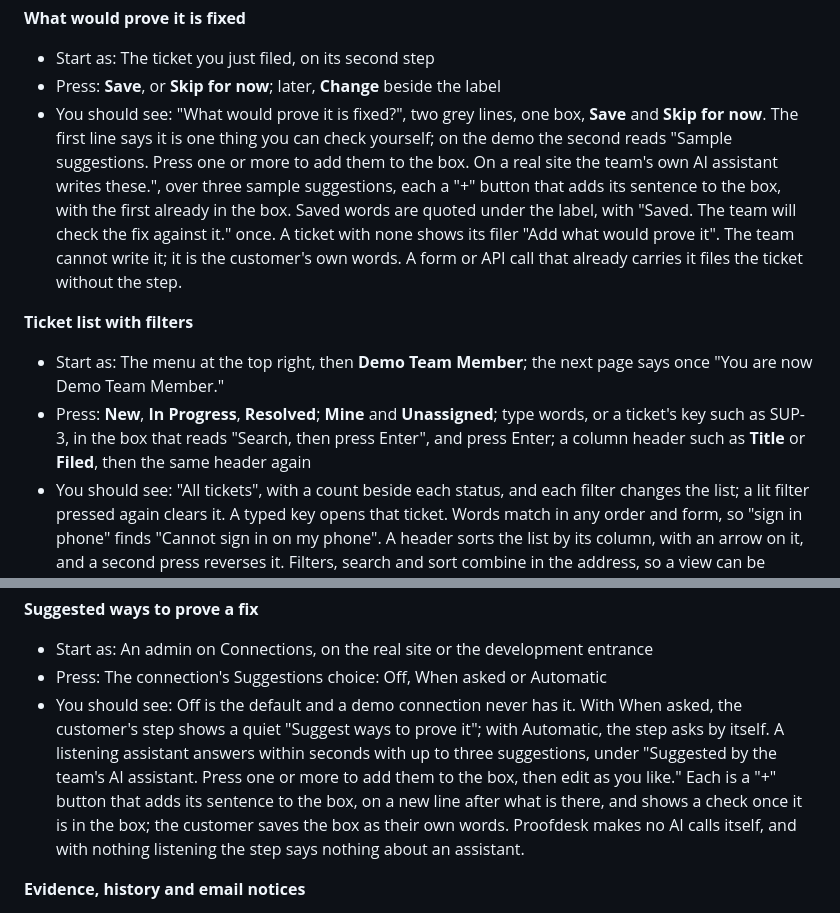
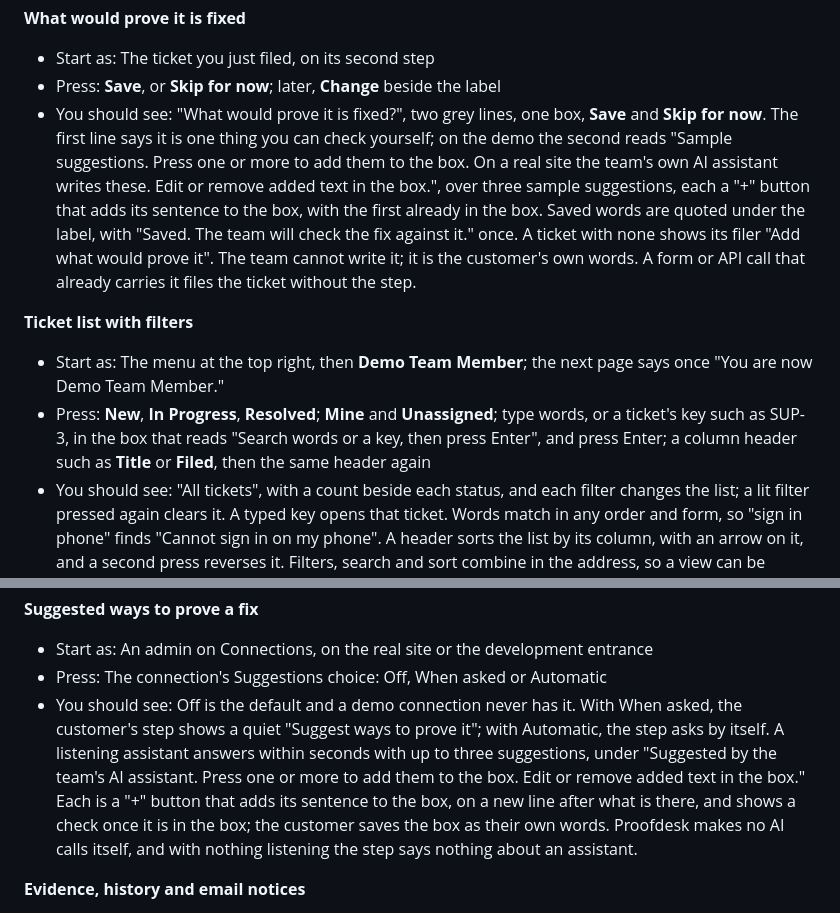
Before and after one commit to yylerbrown/proofdesk, a Markdown page: docs/TOUR.md, 2 parts joined by grey strips. GitHub-like rendering.

```diff
--- a/docs/TOUR.md
+++ b/docs/TOUR.md
@@ -17,12 +17,12 @@ Each one takes under a minute on the demo, which opens on the ticket list as the
 
 - Start as: The ticket you just filed, on its second step
 - Press: **Save**, or **Skip for now**; later, **Change** beside the label
-- You should see: "What would prove it is fixed?", two grey lines, one box, **Save** and **Skip for now**. The first line says it is one thing you can check yourself; on the demo the second reads "Sample suggestions. Press one or more to add them to the box. On a real site the team's own AI assistant writes these.", over three sample suggestions, each a "+" button that adds its sentence to the box, with the first already in the box. Saved words are quoted under the label, with "Saved. The team will check the fix against it." once. A ticket with none shows its filer "Add what would prove it". The team cannot write it; it is the customer's own words. A form or API call that already carries it files the ticket without the step.
+- You should see: "What would prove it is fixed?", two grey lines, one box, **Save** and **Skip for now**. The first line says it is one thing you can check yourself; on the demo the second reads "Sample suggestions. Press one or more to add them to the box. On a real site the team's own AI assistant writes these. Edit or remove added text in the box.", over three sample suggestions, each a "+" button that adds its sentence to the box, with the first already in the box. Saved words are quoted under the label, with "Saved. The team will check the fix against it." once. A ticket with none shows its filer "Add what would prove it". The team cannot write it; it is the customer's own words. A form or API call that already carries it files the ticket without the step.
 
 **Ticket list with filters**
 
 - Start as: The menu at the top right, then **Demo Team Member**; the next page says once "You are now Demo Team Member."
-- Press: **New**, **In Progress**, **Resolved**; **Mine** and **Unassigned**; type words, or a ticket's key such as SUP-3, in the box that reads "Search, then press Enter", and press Enter; a column header such as **Title** or **Filed**, then the same header again
+- Press: **New**, **In Progress**, **Resolved**; **Mine** and **Unassigned**; type words, or a ticket's key such as SUP-3, in the box that reads "Search words or a key, then press Enter", and press Enter; a column header such as **Title** or **Filed**, then the same header again
 - You should see: "All tickets", with a count beside each status, and each filter changes the list; a lit filter pressed again clears it. A typed key opens that ticket. Words match in any order and form, so "sign in phone" finds "Cannot sign in on my phone". A header sorts the list by its column, with an arrow on it, and a second press reverses it. Filters, search and sort combine in the address, so a view can be shared. On a phone the same sorts sit in a "Sort by" line above the list. A short grey tag follows the status when it is not simply the team's turn, such as "Customer says not fixed" or "Assistant asks for review". A customer's list is "My tickets": only their own, with the search. A ticket the team marked fixed comes first there, tagged "Needs your answer", which links to "Did this fix it?". On the demo, **About this demo** ends with "Want a fuller list to filter, sort and search? Add sample tickets." and the **Add sample tickets** button, which files a batch of made-up tickets ("How many": 10, 25 or 50; "Filed over": "The last week", "The last month" or "The last three months") and stops while room remains for visitors' own tickets.
 
 **The Proof column and the list's order**
@@ -83,7 +83,7 @@ Each one takes under a minute on the demo, which opens on the ticket list as the
 
 - Start as: An admin on Connections, on the real site or the development entrance
 - Press: The connection's Suggestions choice: Off, When asked or Automatic
-- You should see: Off is the default and a demo connection never has it. With When asked, the customer's step shows a quiet "Suggest ways to prove it"; with Automatic, the step asks by itself. A listening assistant answers within seconds with up to three suggestions, under "Suggested by the team's AI assistant. Press one or more to add them to the box, then edit as you like." Each is a "+" button that adds its sentence to the box, on a new line after what is there, and shows a check once it is in the box; the customer saves the box as their own words. Proofdesk makes no AI calls itself, and with nothing listening the step says nothing about an assistant.
+- You should see: Off is the default and a demo connection never has it. With When asked, the customer's step shows a quiet "Suggest ways to prove it"; with Automatic, the step asks by itself. A listening assistant answers within seconds with up to three suggestions, under "Suggested by the team's AI assistant. Press one or more to add them to the box. Edit or remove added text in the box." Each is a "+" button that adds its sentence to the box, on a new line after what is there, and shows a check once it is in the box; the customer saves the box as their own words. Proofdesk makes no AI calls itself, and with nothing listening the step says nothing about an assistant.
 
 **Evidence, history and email notices**
 
```
Also changed, not shown: README.md (+4 -4 lines), docs/img/ticket-list.png, docs/img/what-would-prove-it.png, 2 other files.
